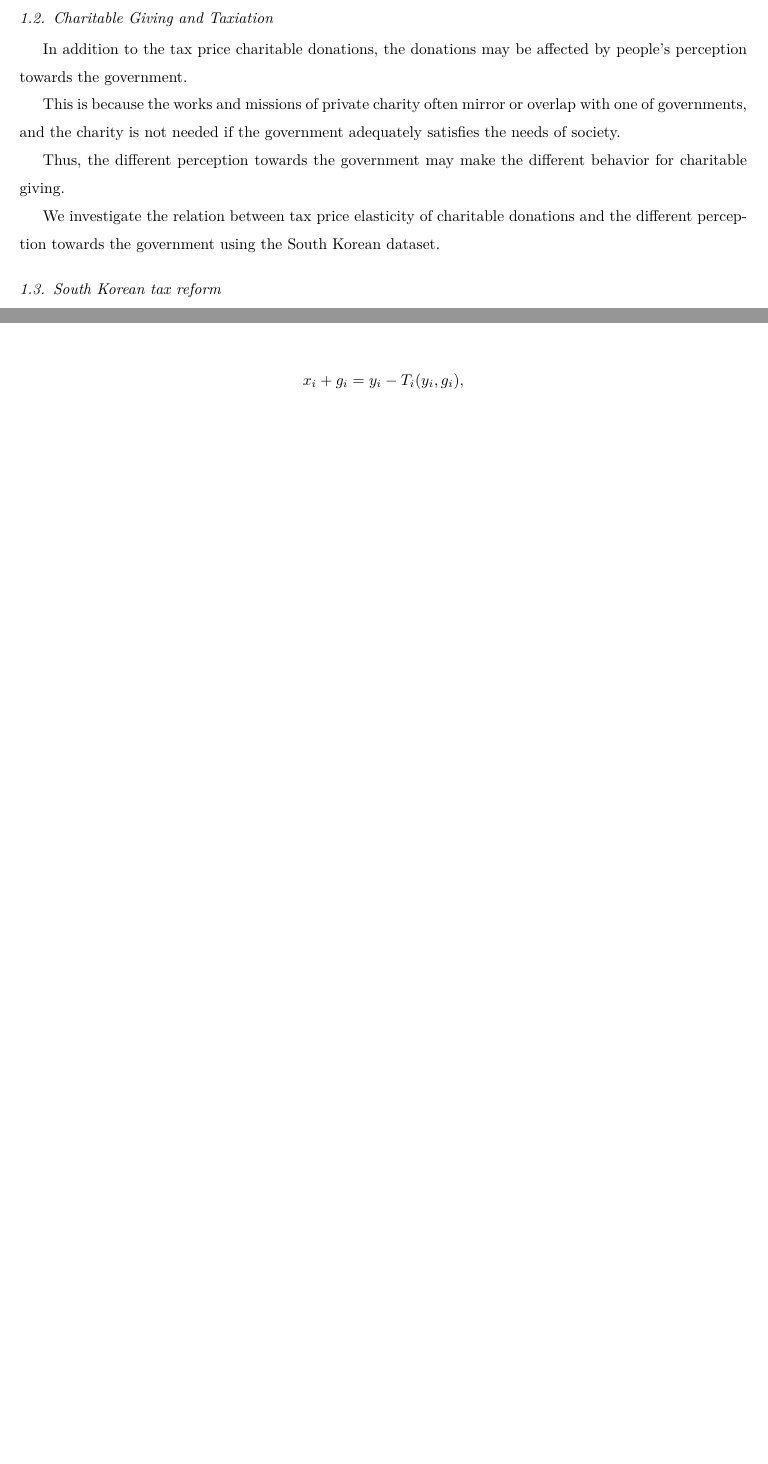
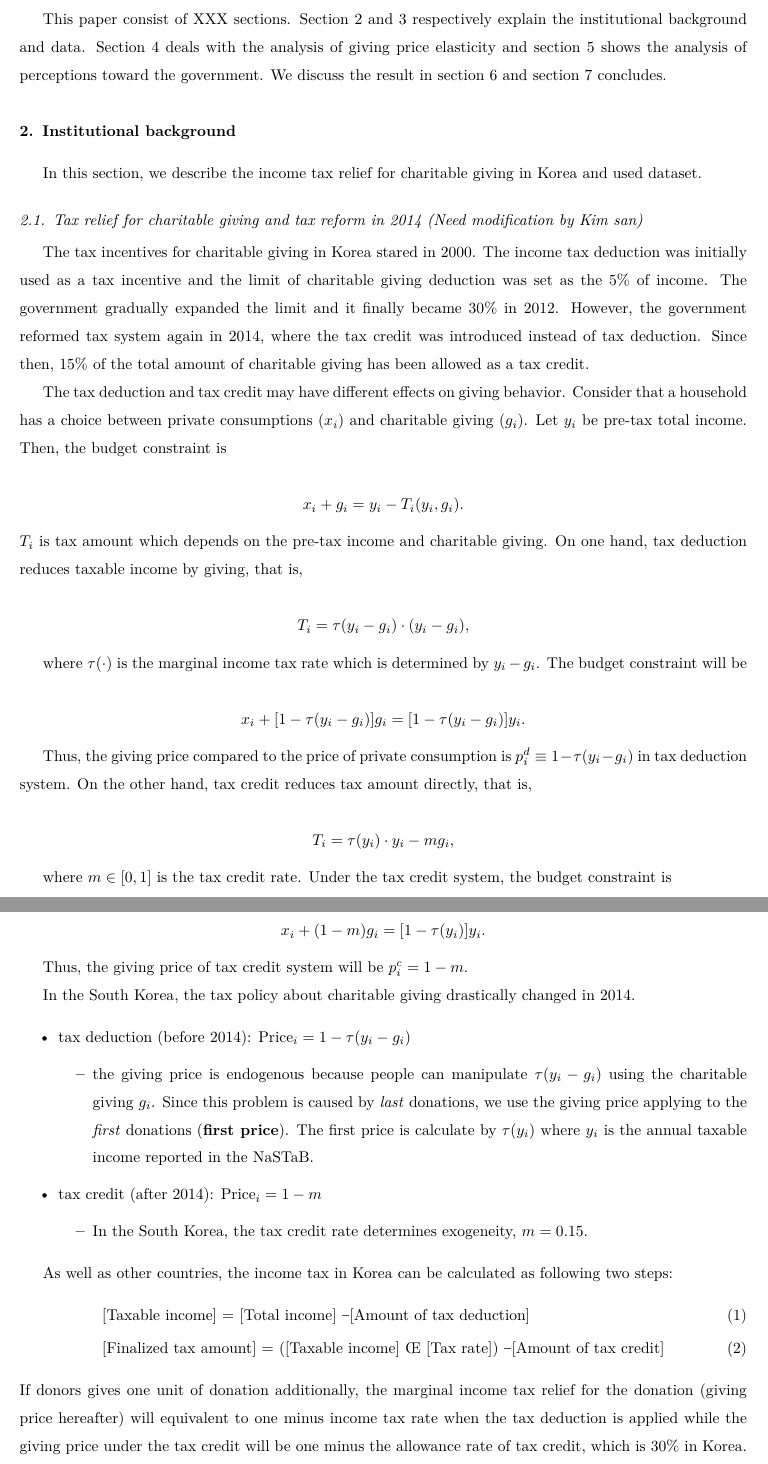
Before and after one commit to KatoPachi/NASTAB, a LaTeX paper (paper/draft.tex): two parts of pages 3 and 6 of 27 before the commit and two parts of pages 3 and 4 of 28 after it, joined at a grey line, cut at the place of the change, the shorter picture padded with empty space. The pictures show the PDF file paper/draft.pdf that the author committed with the source.

Commit message:
記述の変更

```diff
--- a/paper/draft.tex
+++ b/paper/draft.tex
@@ -155,5 +155,3 @@
   \hypertarget{introduction}{%
   \section{Introduction}\label{introduction}}
 
-  \hypertarget{charitable-giving-and-taxiation}{%
-  \subsection{Charitable Giving and Taxiation}\label{charitable-giving-and-taxiation}}
@@ -174,30 +172,55 @@
 
   In the second strand, there are some experimental studies and papers considering the tax evasion. Using an experiment, Li et al. (2011) compare people's willingness to give money for private charities and government agencies both of whose missions are the same. They show that people tend to donate for private charities more than government agency though they do not directly investigate the relationship between people's perception toward the government and giving behavior. Sheremeta and Uler (2020) show that people increase the voluntary public good provision when they face the wasteful government spending in the experimental setting. Although the government in their setting does not provide public good, they suggest that the willingness for donation may increase if people perceive the inefficiency of government. In the tax evasion literature, several paper suggests the perceived inefficiency of government reduce tax morale (Anderson, n.d.; Frey and Torgler, 2007; Hammar et al., 2009). We contribute on this literature by showing the relation between the perception of government efficiency and the giving behavior.
 
-  \hypertarget{charitable-giving-and-taxiation-1}{%
-  \subsection{Charitable Giving and Taxiation}\label{charitable-giving-and-taxiation-1}}
+  This paper consist of XXX sections. Section 2 and 3 respectively explain the institutional background and data. Section 4 deals with the analysis of giving price elasticity and section 5 shows the analysis of perceptions toward the government. We discuss the result in section 6 and section 7 concludes.
 
-  In addition to the tax price charitable donations, the donations may be affected by people's perception towards the government.
+  \hypertarget{institutional-background}{%
+  \section{Institutional background}\label{institutional-background}}
 
-  This is because the works and missions of private charity often mirror or overlap with one of governments, and the charity is not needed if the government adequately satisfies the needs of society.
+  In this section, we describe the income tax relief for charitable giving in Korea and used dataset.
 
-  Thus, the different perception towards the government may make the different behavior for charitable giving.
+  \hypertarget{tax-relief-for-charitable-giving-and-tax-reform-in-2014-need-modification-by-kim-san}{%
+  \subsection{Tax relief for charitable giving and tax reform in 2014 (Need modification by Kim san)}\label{tax-relief-for-charitable-giving-and-tax-reform-in-2014-need-modification-by-kim-san}}
 
-  We investigate the relation between tax price elasticity of charitable donations and the different perception towards the government using the South Korean dataset.
+  The tax incentives for charitable giving in Korea stared in 2000. The income tax deduction was initially used as a tax incentive and the limit of charitable giving deduction was set as the 5\% of income. The government gradually expanded the limit and it finally became 30\% in 2012. However, the government reformed tax system again in 2014, where the tax credit was introduced instead of tax deduction. Since then, 15\% of the total amount of charitable giving has been allowed as a tax credit.
 
-  \hypertarget{south-korean-tax-reform}{%
-  \subsection{South Korean tax reform}\label{south-korean-tax-reform}}
+  The tax deduction and tax credit may have different effects on giving behavior.
+  Consider that a household has a choice between private consumptions (\(x_i\)) and charitable giving (\(g_i\)). Let \(y_i\) be pre-tax total income.
+  Then, the budget constraint is
 
-  We can utilize the effect of the 2014 tax reform in the South Korea.
+  \[
+      x_i + g_i = y_i - T_i(y_i, g_i).
+  \]
+  \(T_i\) is tax amount which depends on the pre-tax income and charitable giving.
+  On one hand, tax deduction reduces taxable income by giving, that is,
+
+  \[
+      T_i = \tau(y_i - g_i) \cdot (y_i - g_i),
+  \]
+
+  where \(\tau(\cdot)\) is the marginal income tax rate which is determined by \(y_i - g_i\). The budget constraint will be
+
+  \[
+      x_i + [1 - \tau(y_i - g_i)]g_i = [1 - \tau(y_i - g_i)] y_i.
+  \]
+
+  Thus, the giving price compared to the price of private consumption is \(p_i^{d} \equiv 1 - \tau(y_i - g_i)\) in tax deduction system.
+  On the other hand, tax credit reduces tax amount directly, that is,
+
+  \[
+      T_i = \tau(y_i)\cdot y_i - m g_i,
+  \]
+
+  where \(m \in [0, 1]\) is the tax credit rate. Under the tax credit system, the budget constraint is
+
+  \[
+      x_i + (1 - m) g_i = [1 - \tau(y_i)] y_i.
+  \]
+
+  Thus, the giving price of tax credit system will be \(p_i^c = 1 - m\).
+
+  In the South Korea, the tax policy about charitable giving drastically changed in 2014.
 
   \begin{itemize}
   \tightlist
   \item
-    Before 2014, tax deduction was adopted to subsidize charitable donation behavior.
-  \item
-    After 2014, tax credit have been adopted.
-  \end{itemize}
-
-  The main difference is that tax credits reduce taxes directly, while tax deductions indirectly lower the tax burden by decreasing the marginal tax rate, which increases with gross income.
-
-  In addition, the dataset contains the information about perception towards the government.
@@ -210,20 +227,8 @@
-  \begin{enumerate}
-  \def\labelenumi{\arabic{enumi}.}
-  \tightlist
-  \item
-    Research about tax price elasticity of charitable donations
-  \item
-    Research about perception towards the government and donation/tax payment.
-  \end{enumerate}
-
-  \hypertarget{research-about-tax-price-elasticity-of-charitable-donations}{%
-  \subsection{Research about tax price elasticity of charitable donations}\label{research-about-tax-price-elasticity-of-charitable-donations}}
-
-  Papers in this strand examines the price and income elasticity of charitable donations using the tax deduction applied for donation.
-  The estimated price elasticities vary, but the typical one is said as -1 (Andreoni and Payne, 2013).
+    tax deduction (before 2014): \(\text{Price}_i = 1 - \tau(y_i - g_i)\)
 
     \begin{itemize}
     \tightlist
     \item
-    Auten et al.(2002): -0.79\textasciitilde-1.26 (the U.S.)
+      the giving price is endogenous because people can manipulate \(\tau(y_i - g_i)\) using the charitable giving \(g_i\). Since this problem is caused by \emph{last} donations, we use the giving price applying to the \emph{first} donations (\textbf{first price}). The first price is calculate by \(\tau(y_i)\) where \(y_i\) is the annual taxable income reported in the NaSTaB.
+    \end{itemize}
   \item
@@ -245,12 +235,16 @@
-  Experimental studies show that the giving behavior may be affected by perception towards the government.
+    tax credit (after 2014): \(\text{Price}_i = 1 - m\)
 
     \begin{itemize}
     \tightlist
     \item
-    Li et al.(2011) suggest that governmental organizations collect less donation than private charities though they have the same mission and work.
-  \item
-    Sheremeta and Uler(2020) show that individuals provide public good reacting the wasteful spending of government.
+      In the South Korea, the tax credit rate determines exogeneity, \(m = 0.15\).
+    \end{itemize}
   \end{itemize}
 
-  This may be because people with distrust in government think that
+  As well as other countries, the income tax in Korea can be calculated as following two steps:
+  \begin{align}
+  &\text{[Taxable income] = [Total income] – [Amount of tax deduction]}\\
+  &\text{[Finalized tax amount] = ([Taxable income] × [Tax rate]) – [Amount of tax credit]}
+  \end{align}
+  If donors gives one unit of donation additionally, the marginal income tax relief for the donation (giving price hereafter) will equivalent to one minus income tax rate when the tax deduction is applied while the giving price under the tax credit will be one minus the allowance rate of tax credit, which is 30\% in Korea. Since the progressive tax rate is applied and the marginal tax rate was set as Table \ref{tax_rate}, the high income household .
 
```
Also changed, not shown: paper/draft.pdf, paper/draft.tex (45 more changed lines), 2 other files. Lines whose indentation alone changed are shown as unchanged.
